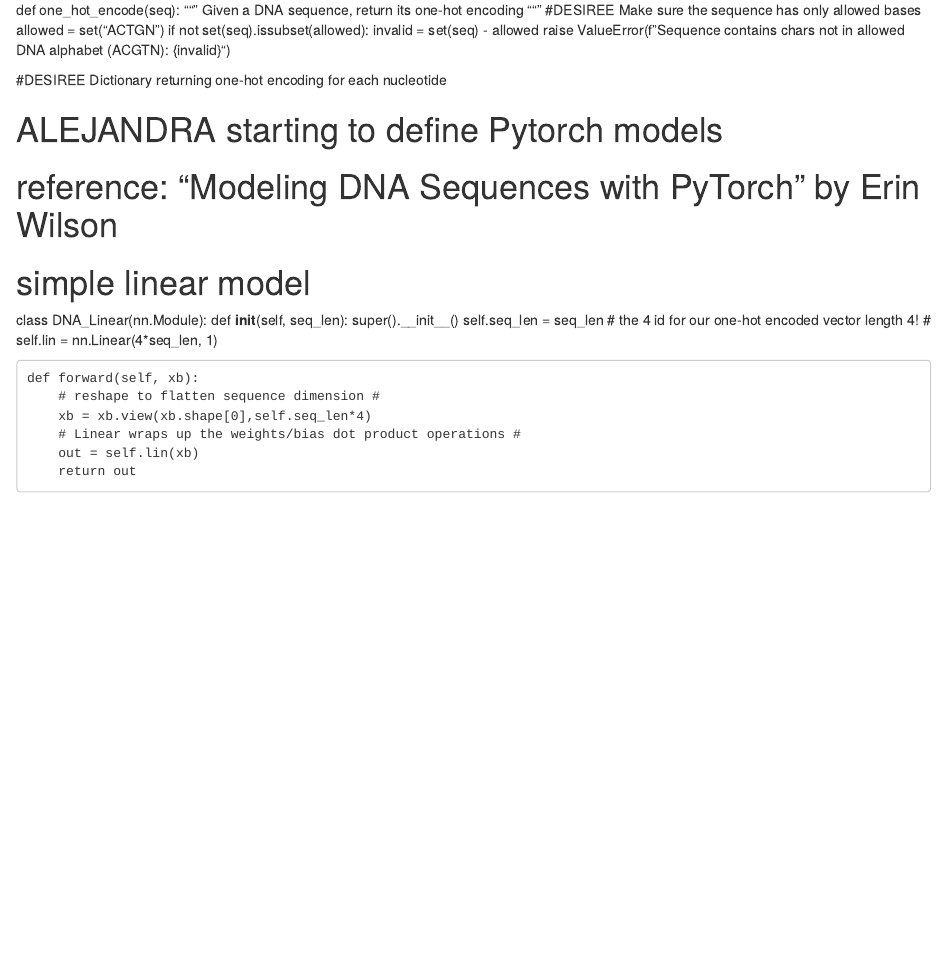
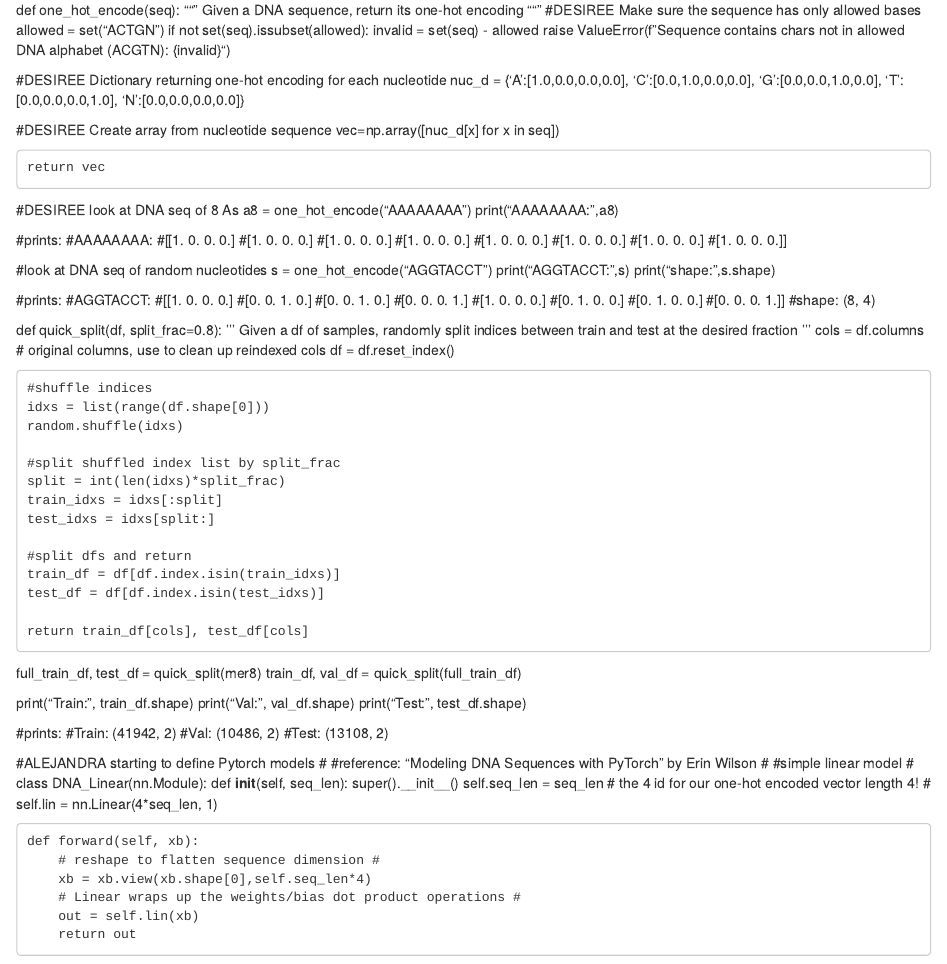
Before and after one commit to angeneha/PyTorch-Project, an R Markdown document (PyTorch.Rmd): the page in a window 1100 px wide, from 1600 px down. Rendered offline with R 4.5, knitr and Pandoc, with nearby package versions.

Commit message:
Preparing data for pytorch training

```diff
--- a/PyTorch.Rmd
+++ b/PyTorch.Rmd
@@ -84,11 +84,88 @@ def one_hot_encode(seq):
         raise ValueError(f"Sequence contains chars not in allowed DNA alphabet (ACGTN): {invalid}")
 
 #DESIREE Dictionary returning one-hot encoding for each nucleotide
+    nuc_d = {'A':[1.0,0.0,0.0,0.0],
+             'C':[0.0,1.0,0.0,0.0],
+             'G':[0.0,0.0,1.0,0.0],
+             'T':[0.0,0.0,0.0,1.0],
+             'N':[0.0,0.0,0.0,0.0]}
+
+  #DESIREE Create array from nucleotide sequence
+    vec=np.array([nuc_d[x] for x in seq])
+
+    return vec
+
+#DESIREE look at DNA seq of 8 As
+a8 = one_hot_encode("AAAAAAAA")
+print("AAAAAAAA:\n",a8)
+
+#prints:
+#AAAAAAAA:
+#[[1. 0. 0. 0.]
+#[1. 0. 0. 0.]
+#[1. 0. 0. 0.]
+#[1. 0. 0. 0.]
+#[1. 0. 0. 0.]
+#[1. 0. 0. 0.]
+#[1. 0. 0. 0.]
+#[1. 0. 0. 0.]]
+
+#look at DNA seq of random nucleotides
+s = one_hot_encode("AGGTACCT")
+print("AGGTACCT:\n",s)
+print("shape:",s.shape)
+
+#prints:
+#AGGTACCT:
+#[[1. 0. 0. 0.]
+#[0. 0. 1. 0.]
+#[0. 0. 1. 0.]
+#[0. 0. 0. 1.]
+#[1. 0. 0. 0.]
+#[0. 1. 0. 0.]
+#[0. 1. 0. 0.]
+#[0. 0. 0. 1.]]
+#shape: (8, 4)
+
+def quick_split(df, split_frac=0.8):
+    '''
+    Given a df of samples, randomly split indices between
+    train and test at the desired fraction
+    '''
+    cols = df.columns # original columns, use to clean up reindexed cols
+    df = df.reset_index()
+
+    #shuffle indices
+    idxs = list(range(df.shape[0]))
+    random.shuffle(idxs)
+
+    #split shuffled index list by split_frac
+    split = int(len(idxs)*split_frac)
+    train_idxs = idxs[:split]
+    test_idxs = idxs[split:]
+
+    #split dfs and return
+    train_df = df[df.index.isin(train_idxs)]
+    test_df = df[df.index.isin(test_idxs)]
+
+    return train_df[cols], test_df[cols]
 
 
-# ALEJANDRA starting to define Pytorch models #
-# reference: "Modeling DNA Sequences with PyTorch" by Erin Wilson #
-# simple linear model #
+full_train_df, test_df = quick_split(mer8)
+train_df, val_df = quick_split(full_train_df)
+
+print("Train:", train_df.shape)
+print("Val:", val_df.shape)
+print("Test:", test_df.shape)
+
+#prints:
+#Train: (41942, 2)
+#Val: (10486, 2)
+#Test: (13108, 2)
+
+#ALEJANDRA starting to define Pytorch models #
+#reference: "Modeling DNA Sequences with PyTorch" by Erin Wilson #
+#simple linear model #
 class DNA_Linear(nn.Module):
     def __init__(self, seq_len):
         super().__init__()
```
